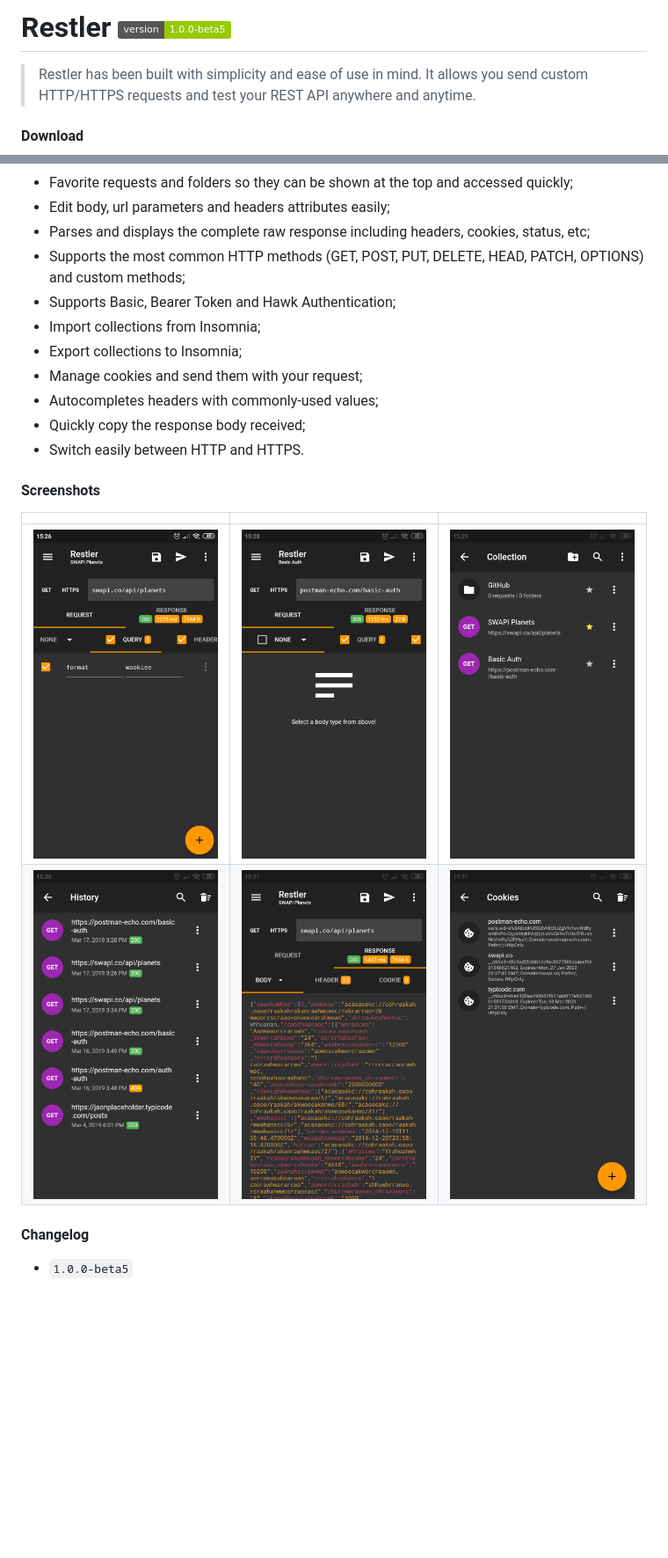
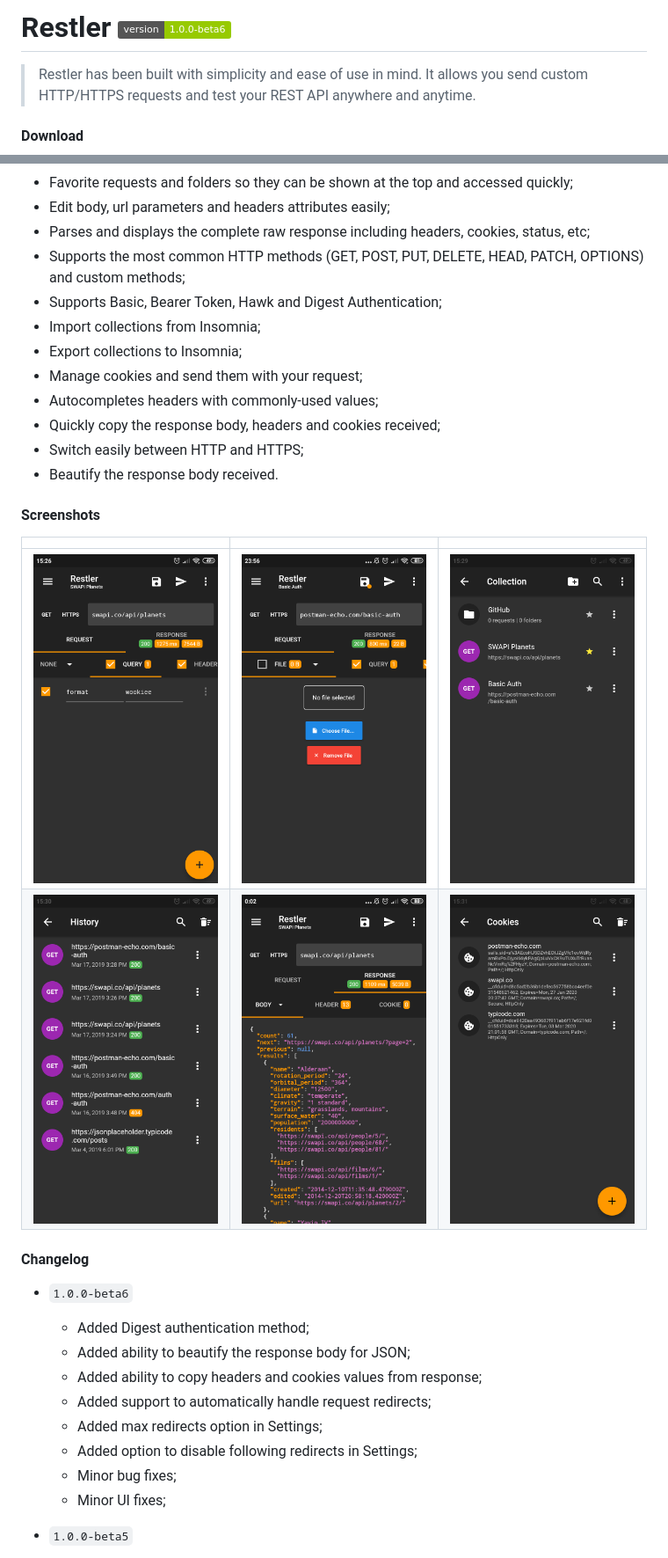
Before and after one commit to tiagohm/restler, a Markdown page: README.md, 2 parts joined by grey strips. Shown: that part at 88% size. GitHub-like rendering; pictures changed too: img/2.png, img/5.png; badges without logos; blank space fills up the shorter version.

Commit message:
Atualizar informações para a versão 1.0.0-beta6

```diff
--- a/README.md
+++ b/README.md
@@ -1,4 +1,4 @@
-# Restler ![](https://img.shields.io/badge/version-1.0.0--beta5-green.svg)
+# Restler ![](https://img.shields.io/badge/version-1.0.0--beta6-green.svg)
 
 > Restler has been built with simplicity and ease of use in mind. It allows you send custom HTTP/HTTPS requests and test your REST API anywhere and anytime.
 
@@ -14,13 +14,14 @@
 * Edit body, url parameters and headers attributes easily;
 * Parses and displays the complete raw response including headers, cookies, status, etc;
 * Supports the most common HTTP methods (GET, POST, PUT, DELETE, HEAD, PATCH, OPTIONS) and custom methods;
-* Supports Basic, Bearer Token and Hawk Authentication;
+* Supports Basic, Bearer Token, Hawk and Digest Authentication;
 * Import collections from Insomnia;
 * Export collections to Insomnia;
 * Manage cookies and send them with your request;
 * Autocompletes headers with commonly-used values;
-* Quickly copy the response body received;
-* Switch easily between HTTP and HTTPS.
+* Quickly copy the response body, headers and cookies received;
+* Switch easily between HTTP and HTTPS;
+* Beautify the response body received.
 
 #### Screenshots
 
@@ -30,6 +31,16 @@
 | ![](img/4.png) | ![](img/5.png) | ![](img/6.png) |
 
 #### Changelog
+
+* `1.0.0-beta6`
+  * Added Digest authentication method;
+  * Added ability to beautify the response body for JSON;
+  * Added ability to copy headers and cookies values from response;
+  * Added support to automatically handle request redirects;
+  * Added max redirects option in Settings;
+  * Added option to disable following redirects in Settings;
+  * Minor bug fixes;
+  * Minor UI fixes;
 
 * `1.0.0-beta5`
   * Added ability to syntax highlight the response body for JSON;
```
Also changed, not shown: 1 other file.
